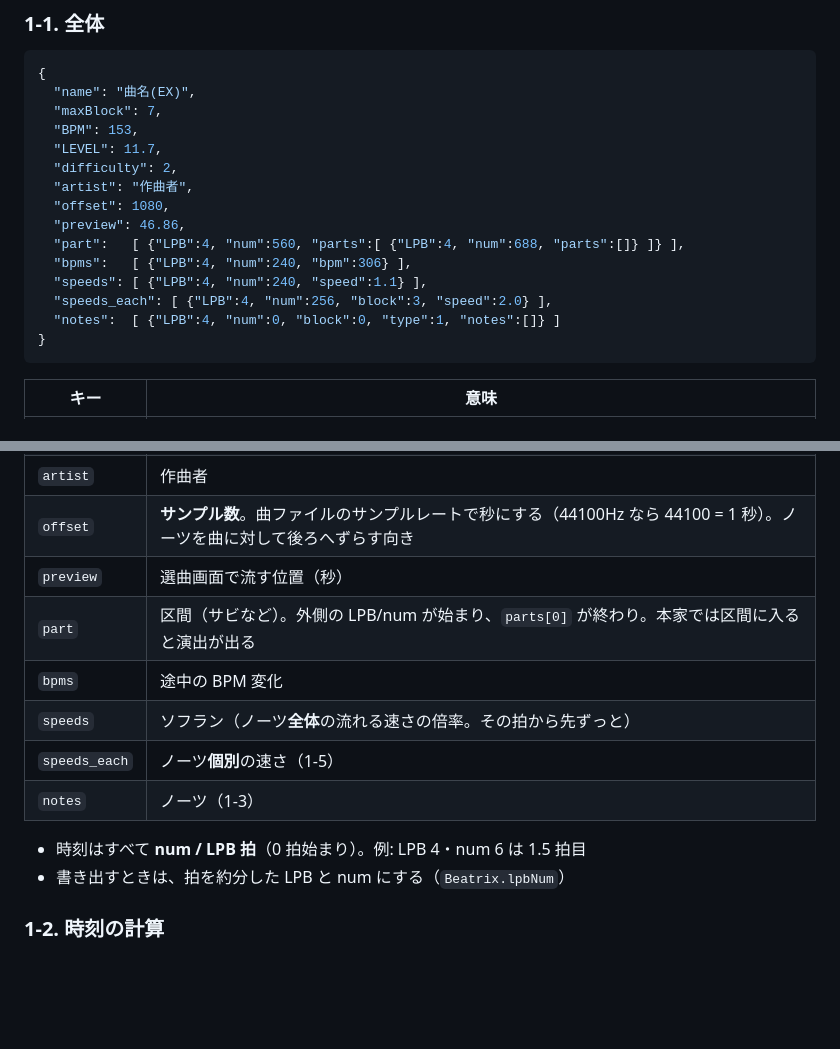
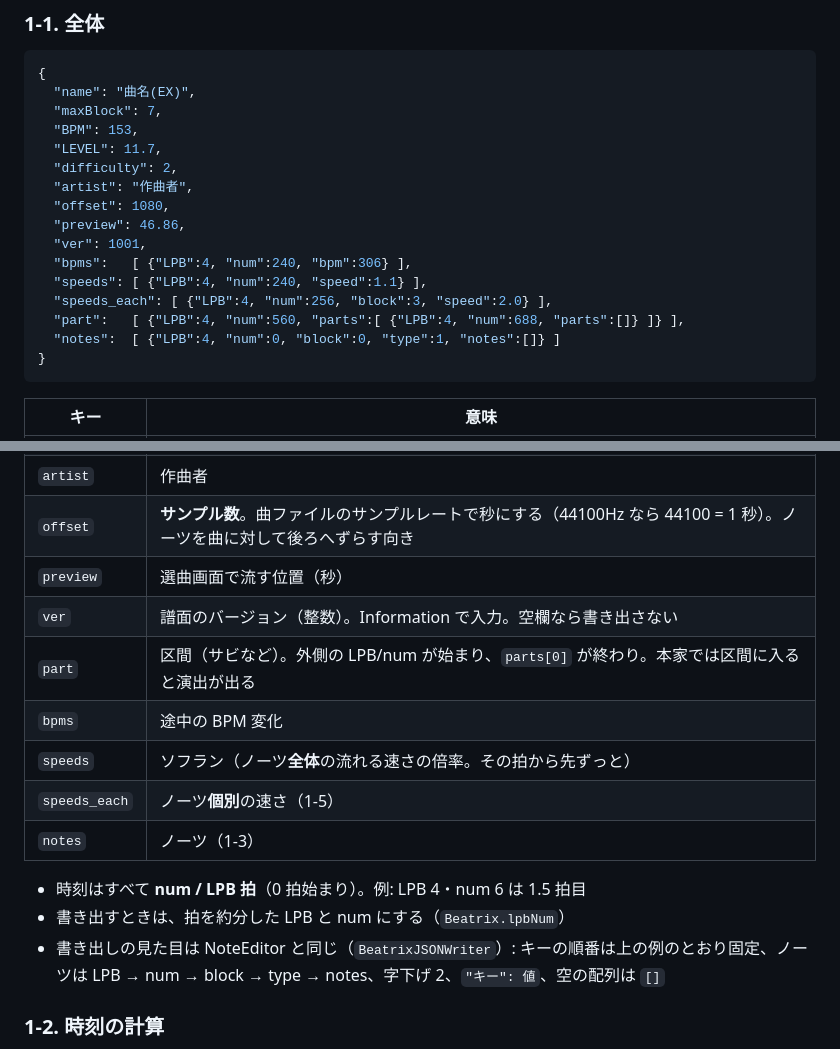
Before and after one commit to djcool319/BeatnanntyaraEditor, a Markdown page: HANDOFF.md, 2 parts joined by grey strips. Drawn GitHub-style; blank space fills up the shorter version.

Commit message:
Handoff: ver and JSON formatting
Co-Authored-By: Claude Opus 5.5 <noreply@anthropic.com>
Claude-Session: https://claude.ai/code/session_01EMP34whSJUnoUmFcKpJXZx

````diff
--- a/HANDOFF.md
+++ b/HANDOFF.md
@@ -33,10 +33,11 @@
   "artist": "作曲者",
   "offset": 1080,
   "preview": 46.86,
-  "part":   [ {"LPB":4, "num":560, "parts":[ {"LPB":4, "num":688, "parts":[]} ]} ],
+  "ver": 1001,
   "bpms":   [ {"LPB":4, "num":240, "bpm":306} ],
   "speeds": [ {"LPB":4, "num":240, "speed":1.1} ],
   "speeds_each": [ {"LPB":4, "num":256, "block":3, "speed":2.0} ],
+  "part":   [ {"LPB":4, "num":560, "parts":[ {"LPB":4, "num":688, "parts":[]} ]} ],
   "notes":  [ {"LPB":4, "num":0, "block":0, "type":1, "notes":[]} ]
 }
 ```
@@ -52,6 +53,7 @@
 | `artist` | 作曲者 |
 | `offset` | **サンプル数**。曲ファイルのサンプルレートで秒にする（44100Hz なら 44100 = 1 秒）。ノーツを曲に対して後ろへずらす向き |
 | `preview` | 選曲画面で流す位置（秒） |
+| `ver` | 譜面のバージョン（整数）。Information で入力。空欄なら書き出さない |
 | `part` | 区間（サビなど）。外側の LPB/num が始まり、`parts[0]` が終わり。本家では区間に入ると演出が出る |
 | `bpms` | 途中の BPM 変化 |
 | `speeds` | ソフラン（ノーツ**全体**の流れる速さの倍率。その拍から先ずっと） |
@@ -60,6 +62,7 @@
 
 - 時刻はすべて **num / LPB 拍**（0 拍始まり）。例: LPB 4・num 6 は 1.5 拍目
 - 書き出すときは、拍を約分した LPB と num にする（`Beatrix.lpbNum`）
+- 書き出しの見た目は NoteEditor と同じ（`BeatrixJSONWriter`）: キーの順番は上の例のとおり固定、ノーツは LPB → num → block → type → notes、字下げ 2、`"キー": 値`、空の配列は `[]`
 
 ### 1-2. 時刻の計算
 
````
